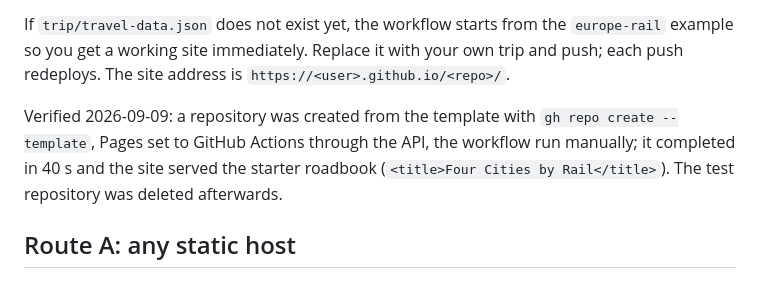
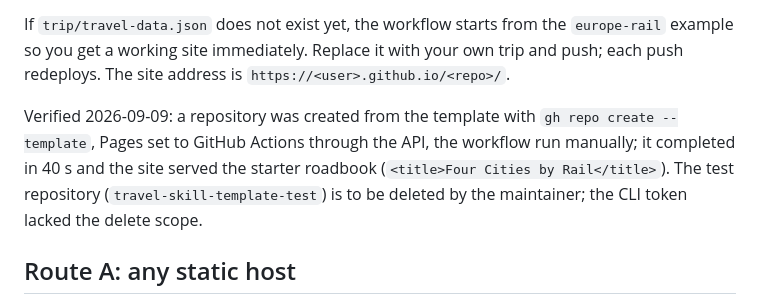
Before and after one commit to clarkchenkai/travel.skill, a Markdown page: docs/PUBLISHING.md, the part around the change. Drawn GitHub-style.

Commit message:
docs: test repository not yet deleted

```diff
--- a/docs/PUBLISHING.md
+++ b/docs/PUBLISHING.md
@@ -24,7 +24,7 @@ Only `dist/` — the output of `node scripts/build.mjs`. It contains the templat
 
 If `trip/travel-data.json` does not exist yet, the workflow starts from the `europe-rail` example so you get a working site immediately. Replace it with your own trip and push; each push redeploys. The site address is `https://<user>.github.io/<repo>/`.
 
-Verified 2026-09-09: a repository was created from the template with `gh repo create --template`, Pages set to GitHub Actions through the API, the workflow run manually; it completed in 40 s and the site served the starter roadbook (`<title>Four Cities by Rail</title>`). The test repository was deleted afterwards.
+Verified 2026-09-09: a repository was created from the template with `gh repo create --template`, Pages set to GitHub Actions through the API, the workflow run manually; it completed in 40 s and the site served the starter roadbook (`<title>Four Cities by Rail</title>`). The test repository (`travel-skill-template-test`) is to be deleted by the maintainer; the CLI token lacked the delete scope.
 
 ## Route A: any static host
 
```
Also changed, not shown: docs/VERIFICATION.md (+1 -1 lines).
